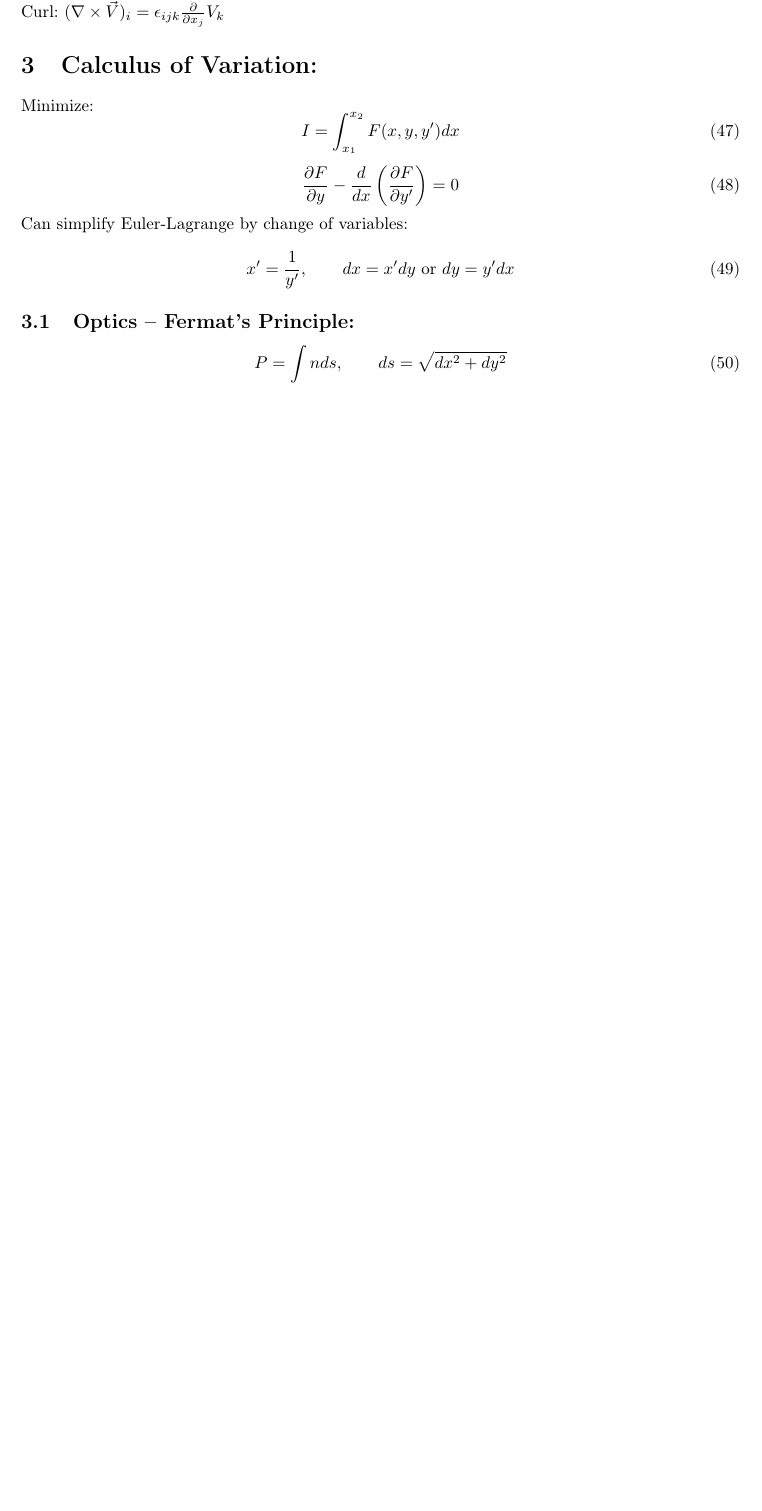
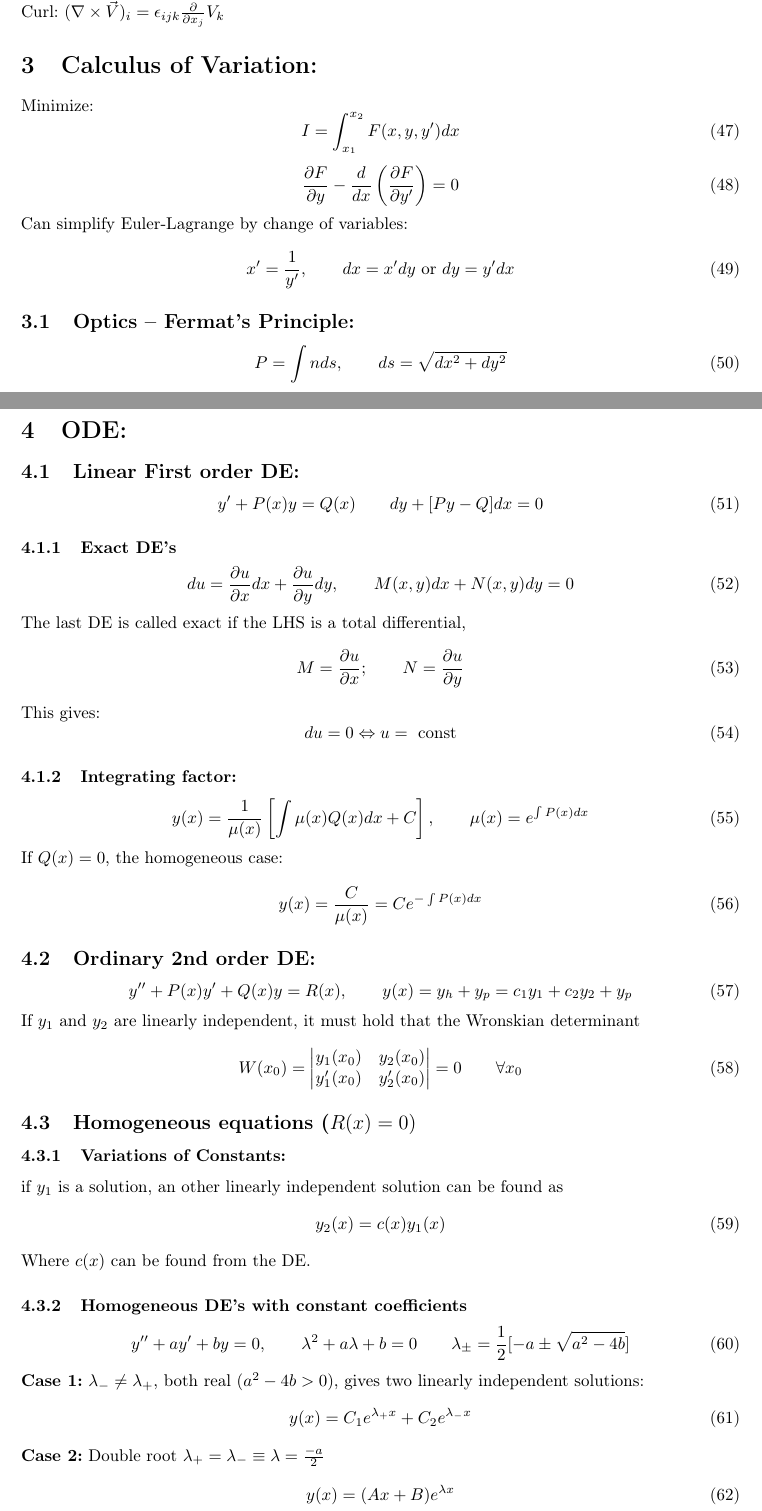
Before and after one commit to dulte/MatMet, a LaTeX document (formelarkMatMet.tex): part of page 6 of 6 before the commit and two parts of pages 6 and 7 of 8 after it, the two joined at a grey line, cut so that both start at the same text, the shorter picture padded with empty space. Compiled offline with pdfLaTeX.

Commit message:
Add files via upload

```diff
--- a/formelarkMatMet.tex
+++ b/formelarkMatMet.tex
@@ -355,3 +355,63 @@ x' = \frac{1}{y'}, \qquad dx = x'dy \text{ or } dy = y'dx
 P = \int n ds, \qquad ds = \sqrt{dx^2 + dy^2}
 \end{equation}
 
+\section{ODE:}
+\subsection{Linear First order DE:}
+\begin{equation}
+y' + P(x)y = Q(x)\qquad dy + [Py - Q]dx = 0
+\end{equation}
+\subsubsection{Exact DE's}
+\begin{equation}
+du = \frac{\partial u}{\partial x} dx + \frac{\partial u}{\partial y}dy, \qquad M(x,y)dx + N(x,y)dy = 0
+\end{equation}
+The last DE is called exact if the LHS is a total differential,
+\begin{equation}
+M = \frac{\partial u}{\partial x}; \qquad N = \frac{\partial u}{\partial y}
+\end{equation}
+This gives:
+\begin{equation}
+du = 0 \Leftrightarrow u = \text{ const}
+\end{equation}
+\subsubsection{Integrating factor:}
+\begin{equation}
+y(x) = \frac{1}{\mu(x)}\left[\int \mu(x)Q(x)dx + C\right], \qquad \mu(x) = e^{\int P(x)dx}
+\end{equation}
+If $Q(x) = 0$, the homogeneous case:
+\begin{equation}
+y(x) = \frac{C}{\mu(x)}=Ce^{-\int P(x)dx}
+\end{equation}
+
+\subsection{Ordinary 2nd order DE:}
+\begin{equation}
+y'' + P(x)y' + Q(x)y = R(x), \qquad y(x) = y_h + y_p = c_1y_1 + c_2y_2 + y_p
+\end{equation}
+If $y_1$ and $y_2$ are linearly independent, it must hold that the Wronskian determinant
+\begin{equation}
+W(x_0) =
+\begin{vmatrix}
+y_1(x_0) & y_2(x_0)\\
+y_1'(x_0) & y_2'(x_0)
+\end{vmatrix}
+= 0 \qquad \forall x_0
+\end{equation}
+\subsection{Homogeneous equations ($R(x) = 0)$}
+\subsubsection{Variations of Constants:}
+if $y_1$ is a solution, an other linearly independent solution can be found as
+\begin{equation}
+y_2(x) = c(x)y_1(x)
+\end{equation}
+Where $c(x)$ can be found from the DE.
+\subsubsection{Homogeneous DE's with constant coefficients}
+\begin{equation}
+y'' + ay' + by = 0, \qquad \lambda^2 + a\lambda + b = 0 \qquad \lambda_{\pm} = \frac{1}{2}[-a\pm\sqrt{a^2-4b}]
+\end{equation}
+\textbf{Case 1:}
+$\lambda_- \neq \lambda_+$, both real $(a^2-4b > 0)$, gives two linearly independent solutions:
+\begin{equation}
+y(x) = C_1e^{\lambda_+ x} + C_2e^{\lambda_- x}
+\end{equation}
+\textbf{Case 2:}
+Double root $\lambda_+ = \lambda_- \equiv \lambda = \frac{-a}{2}$
+\begin{equation}
+y(x) = (Ax + B)e^{\lambda x}
+\end{equation}
```
Also changed, not shown: formelarkMatMet.pdf, formelarkMatMet.tex (39 more changed lines).
